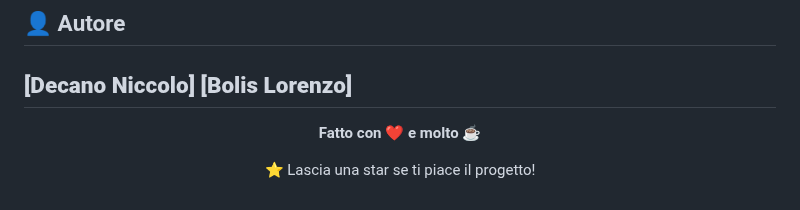
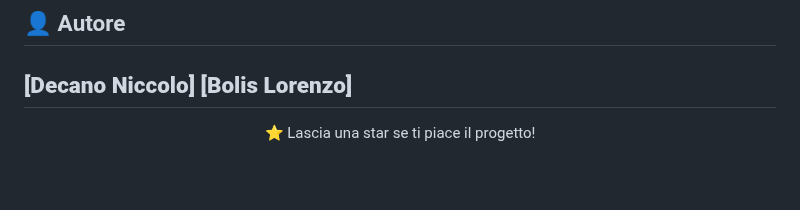
Before and after one commit to MagicMBK/Progetto_Decano-Bolis, a Markdown page: README.md, the part around the change. GitHub-like rendering; blank space fills up the shorter version.

```diff
--- a/README.md
+++ b/README.md
@@ -167,8 +167,6 @@ MIT License - vedi [LICENSE](LICENSE) per dettagli.
 
 <div align="center">
 
-**Fatto con ❤️ e molto ☕**
-
 ⭐ Lascia una star se ti piace il progetto!
 
 </div>
```
